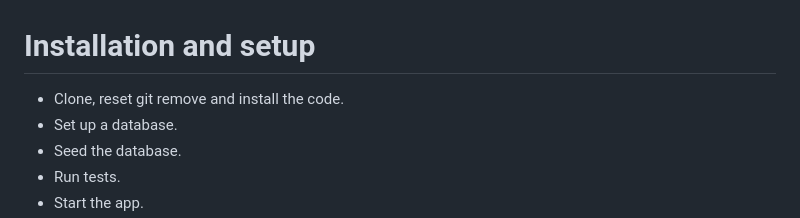
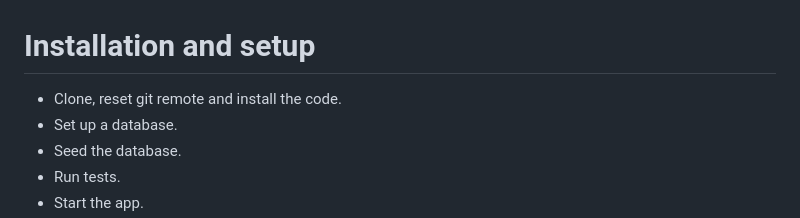
Before and after one commit to mattburnett-repo/nestjs-api-template, a Markdown page: InstallationAndSetup.md, the part around the change. GitHub-like rendering.

Commit message:
fix: typo

```diff
--- a/InstallationAndSetup.md
+++ b/InstallationAndSetup.md
@@ -1,6 +1,6 @@
 # Installation and setup
 
-- Clone, reset git remove and install the code.
+- Clone, reset git remote and install the code.
 - Set up a database.
 - Seed the database.
 - Run tests.
```
